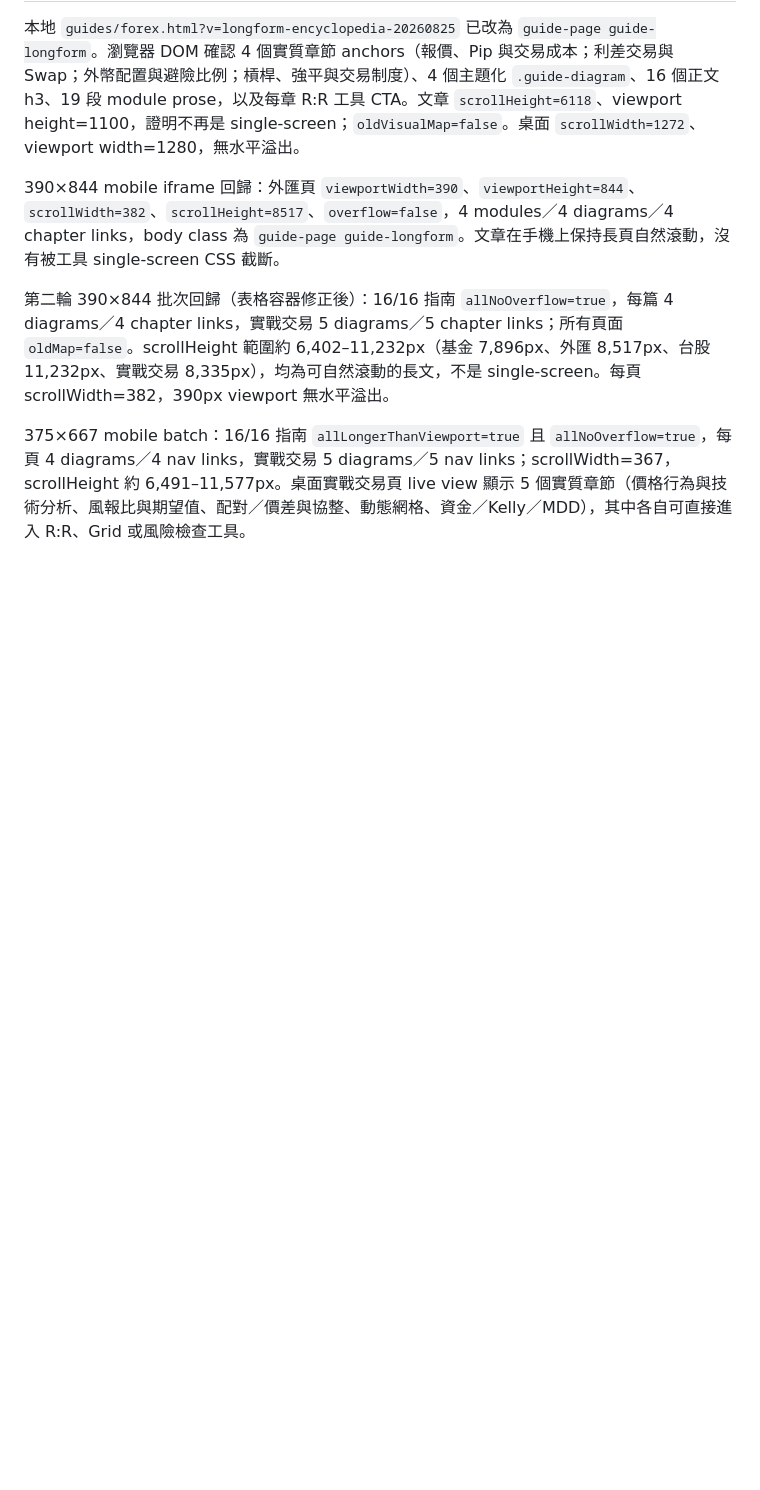
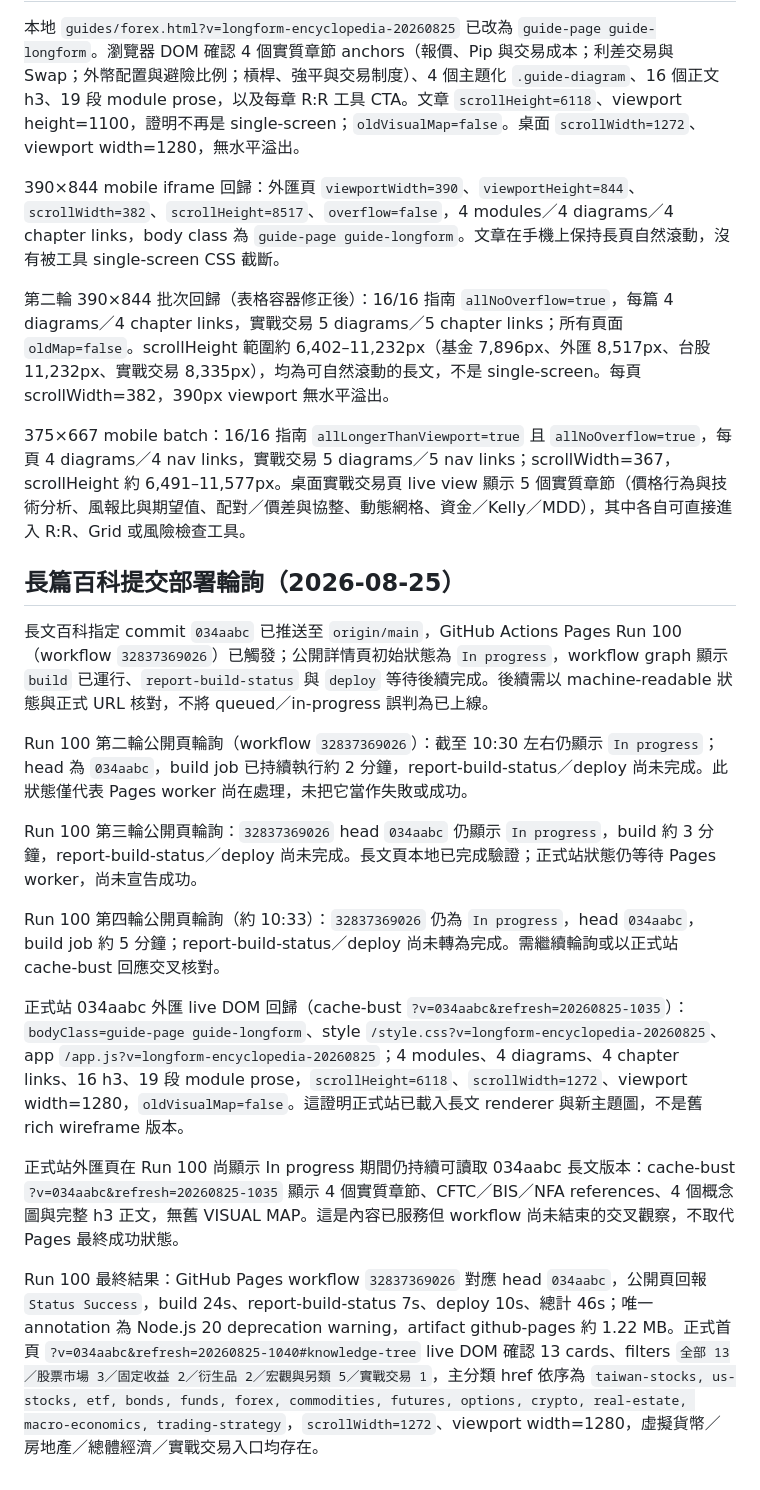
Before and after one commit to 9908gg-art/gugopro-academy, a Markdown page: research-notes.md, the part around the change. Rendered like a GitHub page; blank space fills up the shorter version.

Commit message:
docs: record longform encyclopedia deployment verification

```diff
--- a/research-notes.md
+++ b/research-notes.md
@@ -709,3 +709,26 @@ Run 97 workflow API 已回報 `status=completed`、`conclusion=success`、head S
 
 
 375×667 mobile batch：16/16 指南 `allLongerThanViewport=true` 且 `allNoOverflow=true`，每頁 4 diagrams／4 nav links，實戰交易 5 diagrams／5 nav links；scrollWidth=367，scrollHeight 約 6,491–11,577px。桌面實戰交易頁 live view 顯示 5 個實質章節（價格行為與技術分析、風報比與期望值、配對／價差與協整、動態網格、資金／Kelly／MDD），其中各自可直接進入 R:R、Grid 或風險檢查工具。
+
+
+## 長篇百科提交部署輪詢（2026-08-25）
+
+長文百科指定 commit `034aabc` 已推送至 `origin/main`，GitHub Actions Pages Run 100（workflow `32837369026`）已觸發；公開詳情頁初始狀態為 `In progress`，workflow graph 顯示 `build` 已運行、`report-build-status` 與 `deploy` 等待後續完成。後續需以 machine-readable 狀態與正式 URL 核對，不將 queued／in-progress 誤判為已上線。
+
+
+Run 100 第二輪公開頁輪詢（workflow `32837369026`）：截至 10:30 左右仍顯示 `In progress`；head 為 `034aabc`，build job 已持續執行約 2 分鐘，report-build-status／deploy 尚未完成。此狀態僅代表 Pages worker 尚在處理，未把它當作失敗或成功。
+
+
+Run 100 第三輪公開頁輪詢：`32837369026` head `034aabc` 仍顯示 `In progress`，build 約 3 分鐘，report-build-status／deploy 尚未完成。長文頁本地已完成驗證；正式站狀態仍等待 Pages worker，尚未宣告成功。
+
+
+Run 100 第四輪公開頁輪詢（約 10:33）：`32837369026` 仍為 `In progress`，head `034aabc`，build job 約 5 分鐘；report-build-status／deploy 尚未轉為完成。需繼續輪詢或以正式站 cache-bust 回應交叉核對。
+
+
+正式站 034aabc 外匯 live DOM 回歸（cache-bust `?v=034aabc&refresh=20260825-1035`）：`bodyClass=guide-page guide-longform`、style `/style.css?v=longform-encyclopedia-20260825`、app `/app.js?v=longform-encyclopedia-20260825`；4 modules、4 diagrams、4 chapter links、16 h3、19 段 module prose，`scrollHeight=6118`、`scrollWidth=1272`、viewport width=1280，`oldVisualMap=false`。這證明正式站已載入長文 renderer 與新主題圖，不是舊 rich wireframe 版本。
+
+
+正式站外匯頁在 Run 100 尚顯示 In progress 期間仍持續可讀取 034aabc 長文版本：cache-bust `?v=034aabc&refresh=20260825-1035` 顯示 4 個實質章節、CFTC／BIS／NFA references、4 個概念圖與完整 h3 正文，無舊 VISUAL MAP。這是內容已服務但 workflow 尚未結束的交叉觀察，不取代 Pages 最終成功狀態。
+
+
+Run 100 最終結果：GitHub Pages workflow `32837369026` 對應 head `034aabc`，公開頁回報 `Status Success`，build 24s、report-build-status 7s、deploy 10s、總計 46s；唯一 annotation 為 Node.js 20 deprecation warning，artifact github-pages 約 1.22 MB。正式首頁 `?v=034aabc&refresh=20260825-1040#knowledge-tree` live DOM 確認 13 cards、filters `全部 13／股票市場 3／固定收益 2／衍生品 2／宏觀與另類 5／實戰交易 1`，主分類 href 依序為 `taiwan-stocks, us-stocks, etf, bonds, funds, forex, commodities, futures, options, crypto, real-estate, macro-economics, trading-strategy`，`scrollWidth=1272`、viewport width=1280，虛擬貨幣／房地產／總體經濟／實戰交易入口均存在。
```
Also changed, not shown: DELIVERY_REPORT.md (+14 -0 lines).
